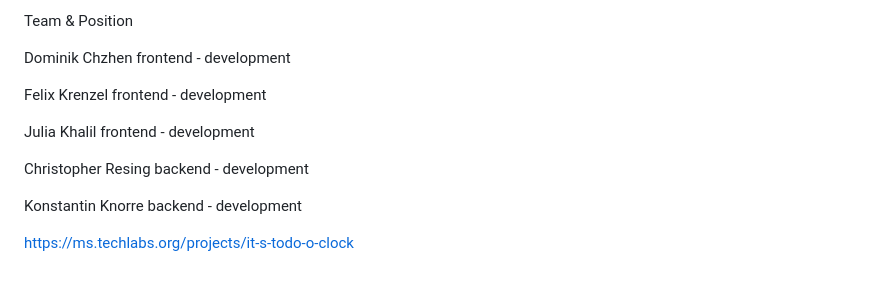
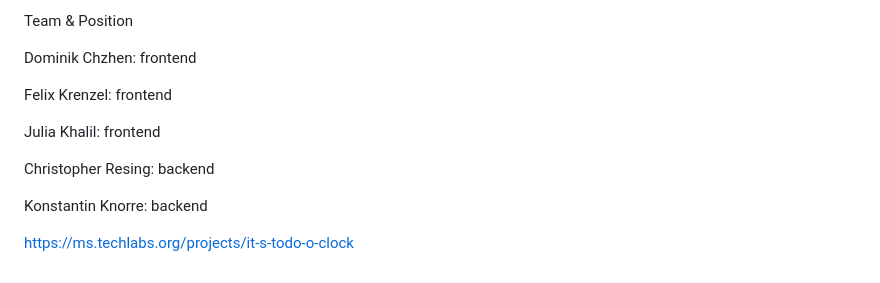
Before and after one commit to KonstantinKnorre/ToDooclock, a Markdown page: README.md, the part around the change. GitHub-like rendering.

```diff
--- a/README.md
+++ b/README.md
@@ -72,14 +72,14 @@ Song, B., Jing, Q., & Wang, B. (2020). Procrastinate at Work, Sleep Badly at Nig
 
 Team & Position
 
-Dominik Chzhen 	frontend - development
+Dominik Chzhen: 	frontend
 
-Felix Krenzel 		frontend - development
+Felix Krenzel: 		frontend
 
-Julia Khalil		frontend - development
+Julia Khalil:		frontend
 
-Christopher Resing 	backend - development
+Christopher Resing: 	backend
 
-Konstantin Knorre 	backend - development
+Konstantin Knorre: 	backend
 
 https://ms.techlabs.org/projects/it-s-todo-o-clock
```
